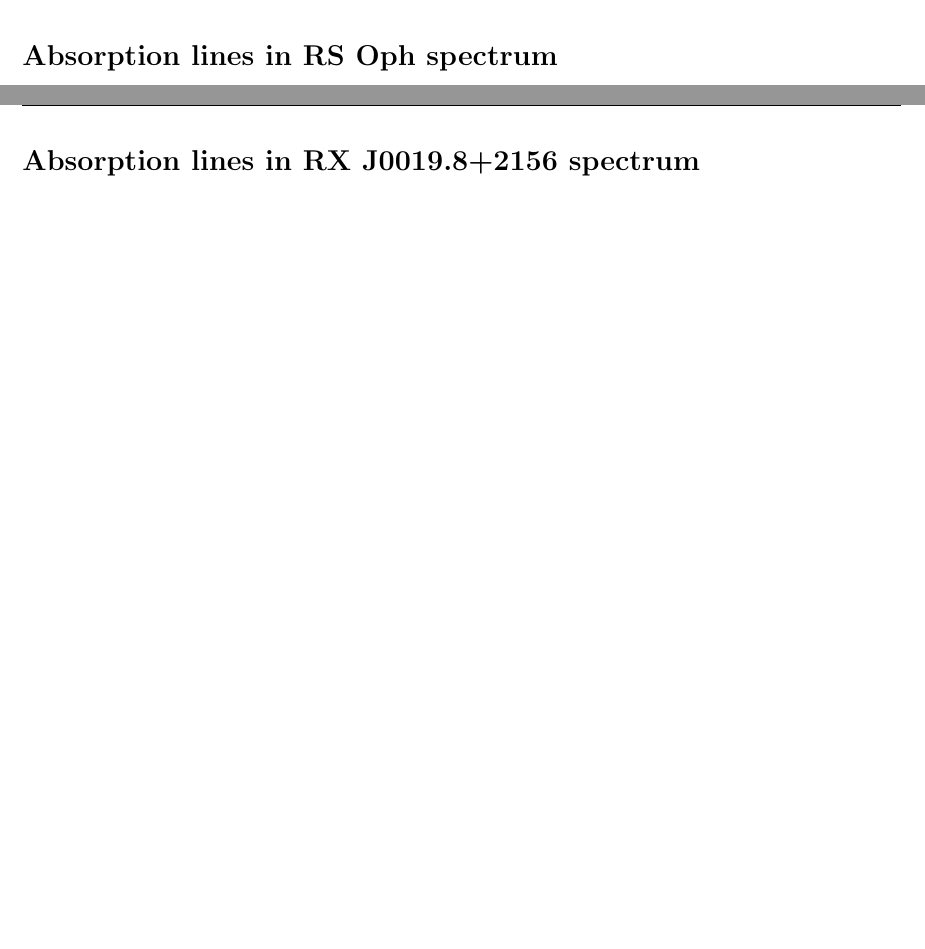
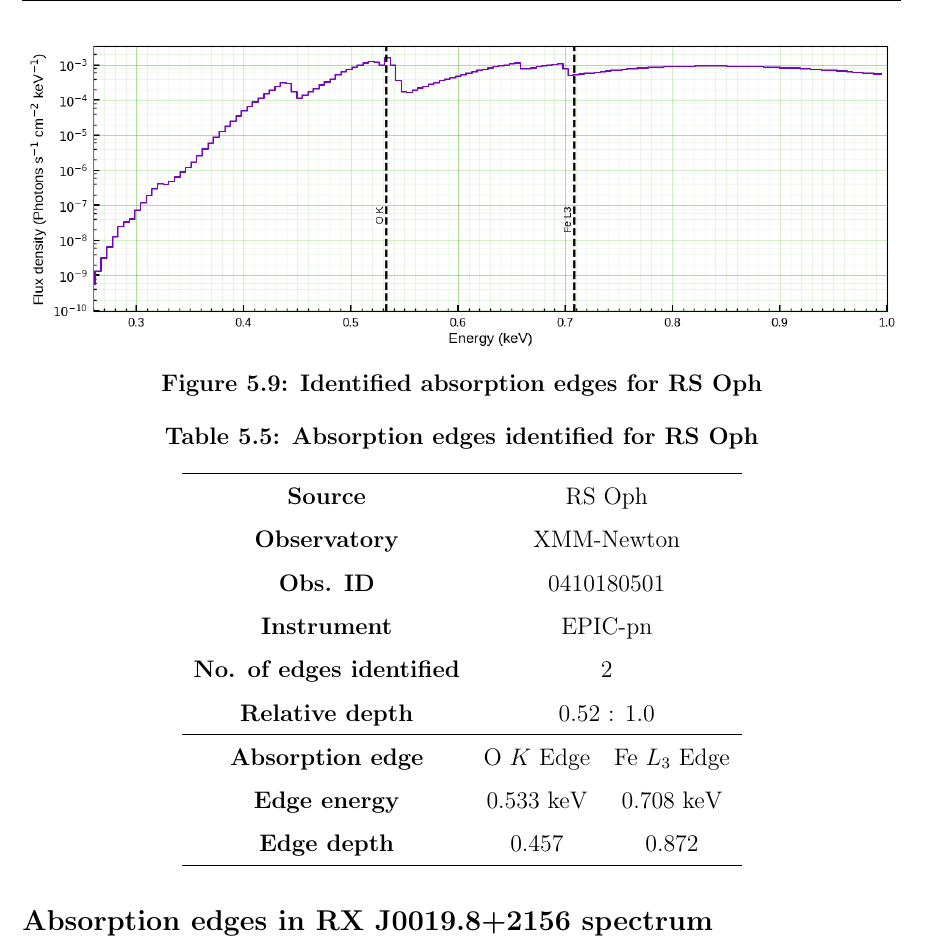
Before and after one commit to pararover/pb-phd-thesis-2024, a LaTeX thesis (main.tex, which reads chapters/05/results.tex): two parts of pages 100 and 101 of 119 before the commit and part of page 101 of 120 after it, the two joined at a grey line, cut at the place of the change, the shorter picture padded with empty space. Compiled offline with pdfLaTeX.

Commit message:
Updated figures and calculations for RS Oph

```diff
--- a/chapters/05/results.tex
+++ b/chapters/05/results.tex
@@ -163,12 +169,39 @@
 	\newpage
 	\section{Presence of elemental absorption edges}
 
-		\subsection*{Absorption lines in CAL 83 spectrum}
+		%\subsection*{Absorption lines in CAL 83 spectrum}
 
-		\subsection*{Absorption lines in RS Oph spectrum}
+		\subsection*{Absorption edges in RS Oph spectrum}
+			\begin{figure}[h!]
+				\centering
+				\includegraphics[width=\textwidth]{eufspec/rs-oph-pn_eufspec-keV-edges}
+				\caption{Identified absorption edges for RS Oph}
+				\label{result:absedge-rs-oph}
+			\end{figure}
+
+			\renewcommand{\arraystretch}{1.5}
+			\begin{table}[!htb]
+				\centering
+				\caption{Absorption edges identified for RS Oph}
+				\label{tab:absedge-rs-oph}
+				\begin{tabular}{ccc}
+					\hline
+					\textbf{Source} & \multicolumn{2}{c}{RS Oph} \\
+					\textbf{Observatory} & \multicolumn{2}{c}{XMM-Newton} \\
+					\textbf{Obs. ID} & \multicolumn{2}{c}{0410180501} \\
+					\textbf{Instrument} & \multicolumn{2}{c}{EPIC-pn} \\
+					\textbf{No. of edges identified} & \multicolumn{2}{c}{2} \\
+					\textbf{Relative depth} & \multicolumn{2}{c}{0.52 : 1.0} \\
+					\hline
+					\textbf{Absorption edge} & {O $K$ Edge} & {Fe $L_3$ Edge} \\
+					\textbf{Edge energy} & {0.533 keV} & {0.708 keV} \\
+					\textbf{Edge depth} & {0.457} & {0.872} \\ \hline
+				\end{tabular}
+			\end{table}
+			\renewcommand{\arraystretch}{2.2}
 
 		\newpage
-		\subsection*{Absorption lines in RX J0019.8+2156 spectrum}
+		\subsection*{Absorption edges in RX J0019.8+2156 spectrum}
 			\begin{figure}[h!]
 				\centering
 				\includegraphics[width=\textwidth]{eufspec/rx-j0019d8p2156-pn_eufspec-keV-edges}
@@ -200,6 +234,6 @@
 
-		\newpage
-		\subsection*{Absorption lines in RX J0925.7-4758 spectrum}
+		%\newpage
+		\subsection*{Absorption edges in RX J0925.7-4758 spectrum}
 			\begin{figure}[h!]
 				\centering
 				\includegraphics[width=\textwidth]{eufspec/rx-j0925-4758-pn_eufspec-keV-edges}
```
Also changed, not shown: chapters/05/results.tex (15 more changed lines).
